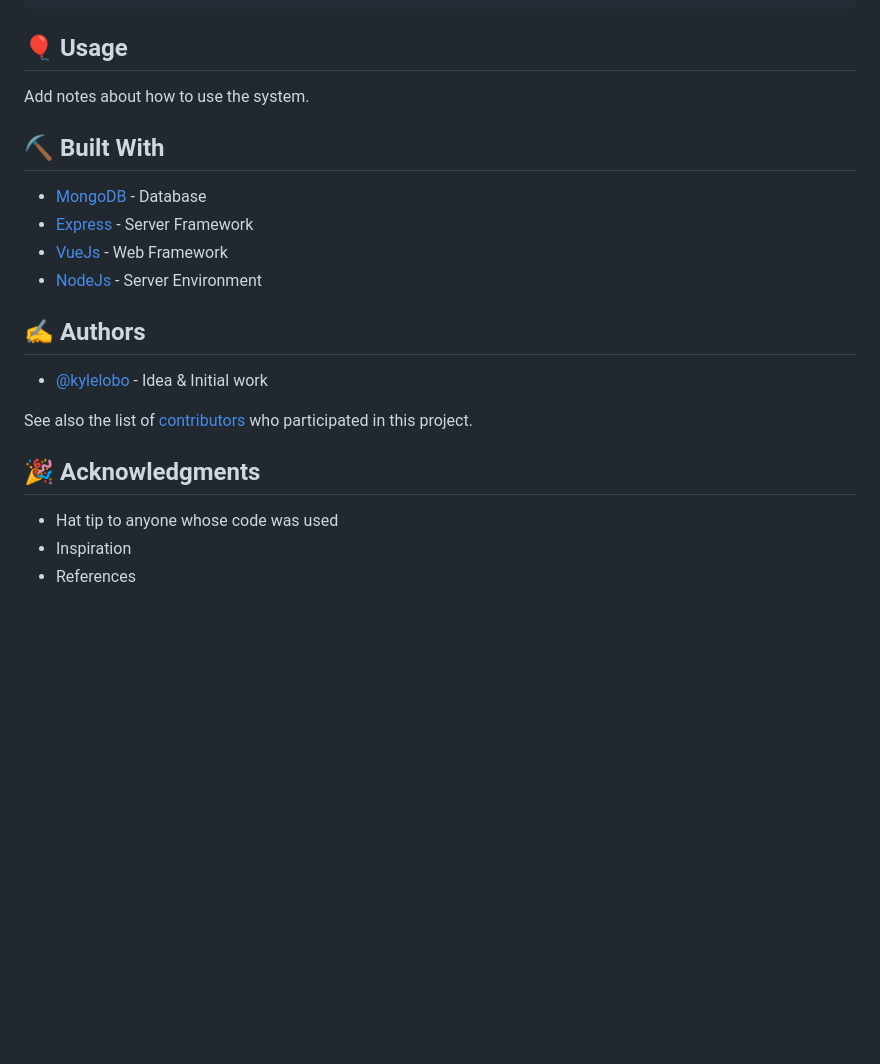
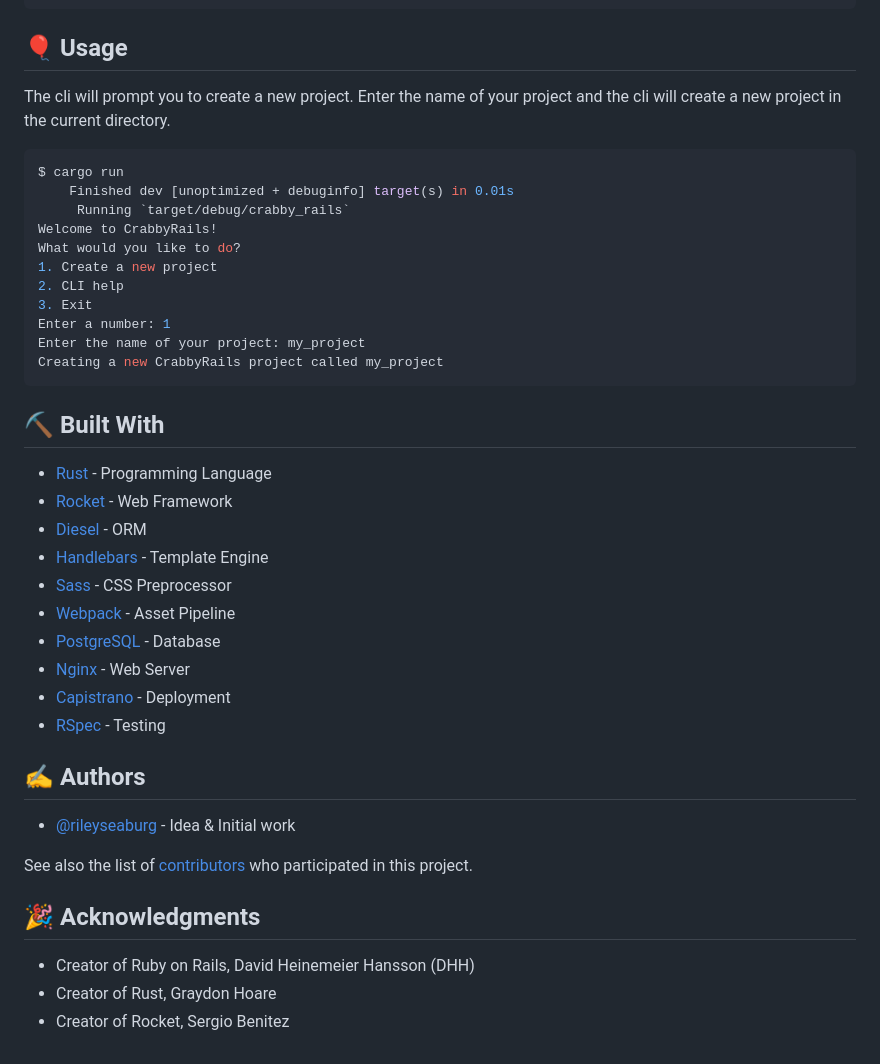
Before and after one commit to RustyRoad/RustyRoad, a Markdown page: README.md, the part around one of its changes. Drawn GitHub-style; blank space fills up the shorter version.

````diff
--- a/README.md
+++ b/README.md
@@ -101,24 +108,46 @@ until finished
 
 ## 🎈 Usage <a name="usage"></a>
 
-Add notes about how to use the system.
+
+The cli will prompt you to create a new project. Enter the name of your project and the cli will create a new project in the current directory.
+
+```bash
+$ cargo run
+    Finished dev [unoptimized + debuginfo] target(s) in 0.01s
+     Running `target/debug/crabby_rails`
+Welcome to CrabbyRails!
+What would you like to do?
+1. Create a new project
+2. CLI help
+3. Exit
+Enter a number: 1
+Enter the name of your project: my_project
+Creating a new CrabbyRails project called my_project
+```
+
 
 ## ⛏️ Built With <a name = "tech_stack"></a>
 
-- [MongoDB](https://www.mongodb.com/) - Database
-- [Express](https://expressjs.com/) - Server Framework
-- [VueJs](https://vuejs.org/) - Web Framework
-- [NodeJs](https://nodejs.org/en/) - Server Environment
+- [Rust](https://www.rust-lang.org/) - Programming Language
+- [Rocket](https://rocket.rs/) - Web Framework
+- [Diesel](https://diesel.rs/) - ORM
+- [Handlebars](https://handlebarsjs.com/) - Template Engine
+- [Sass](https://sass-lang.com/) - CSS Preprocessor
+- [Webpack](https://webpack.js.org/) - Asset Pipeline
+- [PostgreSQL](https://www.postgresql.org/) - Database
+- [Nginx](https://www.nginx.com/) - Web Server
+- [Capistrano](https://capistranorb.com/) - Deployment
+- [RSpec](https://rspec.info/) - Testing
 
 ## ✍️ Authors <a name = "authors"></a>
 
-- [@kylelobo](https://github.com/kylelobo) - Idea & Initial work
+- [@rileyseaburg](https://github.com/RileySeaburg) - Idea & Initial work
 
 See also the list of [contributors](https://github.com/RileySeaburg/CrabbyRails/contributors)
 who participated in this project.
 
 ## 🎉 Acknowledgments <a name = "acknowledgments"></a>
 
-- Hat tip to anyone whose code was used
-- Inspiration
-- References
+- Creator of Ruby on Rails, David Heinemeier Hansson (DHH)
+- Creator of Rust, Graydon Hoare
+- Creator of Rocket, Sergio Benitez
````
Also changed, not shown: other parts of README.md (+36 -29 lines).
